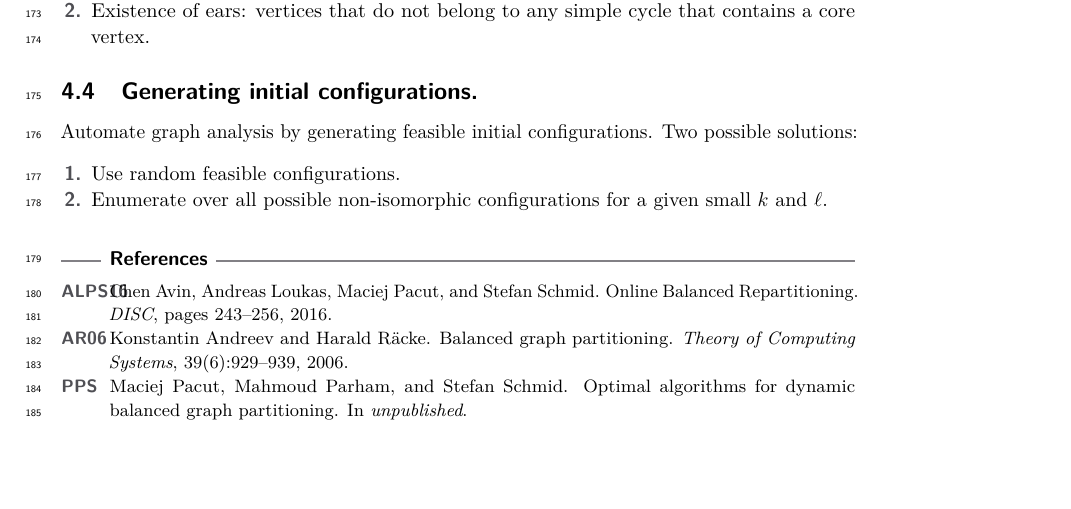
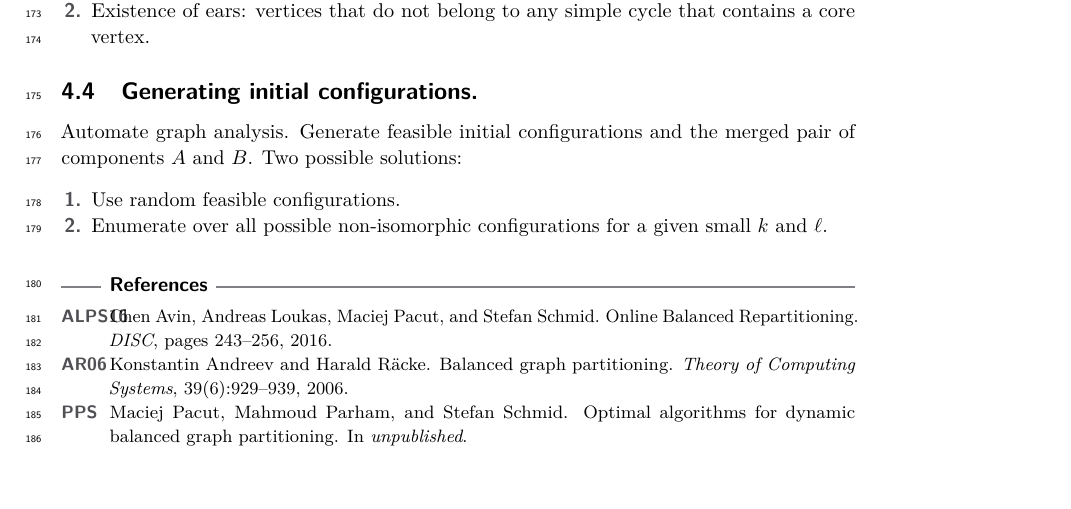
Before and after one commit to foo/cascade, a LaTeX thesis (doc/hypothesis/hypothesis.tex): part of page 5 of 5, cut so that both start at the same text. Compiled offline with pdfLaTeX.

Commit message:
PDF included

```diff
--- a/doc/hypothesis/hypothesis.tex
+++ b/doc/hypothesis/hypothesis.tex
@@ -368,7 +368,8 @@ Determine the following properties of the given cascade graph:
 
 \subsection{Generating initial configurations.}
 
-Automate graph analysis by generating feasible initial configurations. Two
+Automate graph analysis. Generate feasible initial configurations and the
+merged pair of components $A$ and $B$. Two
 possible solutions:
 \begin{enumerate}
     \item Use
```
Also changed, not shown: doc/hypothesis/hypothesis-intro.pdf (added).
